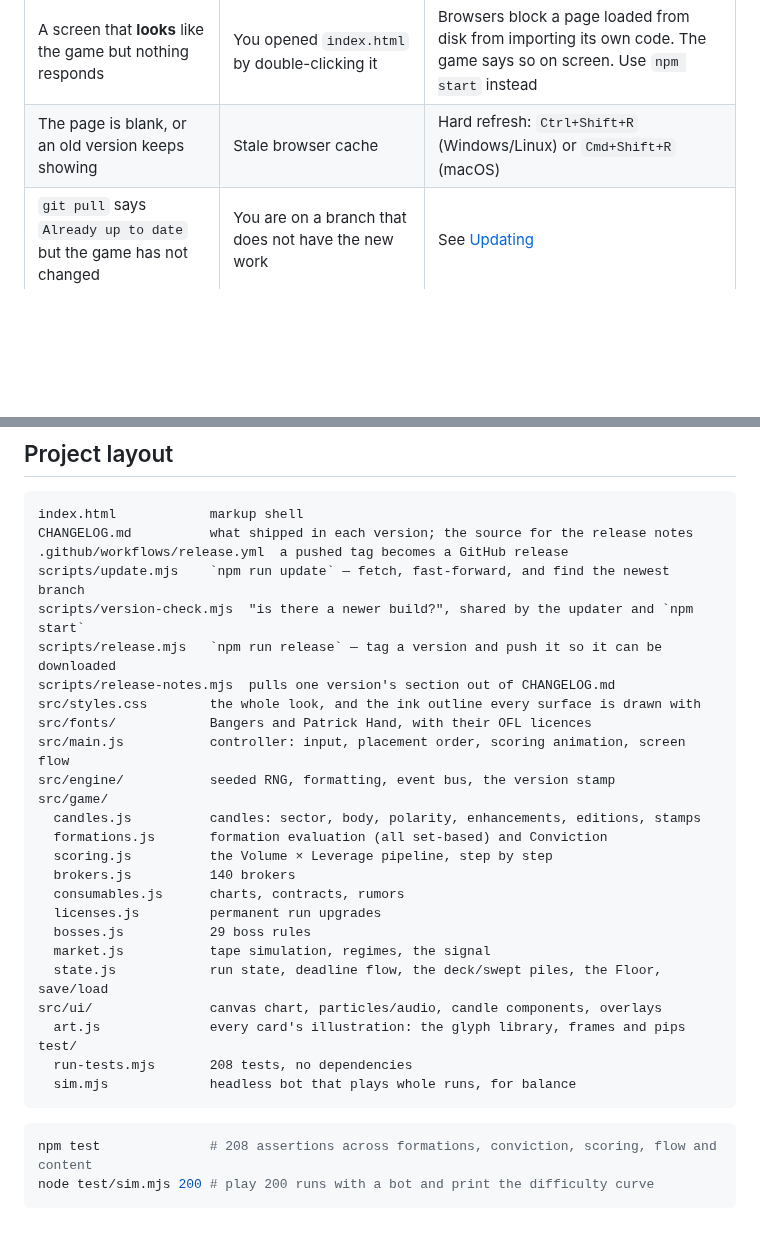
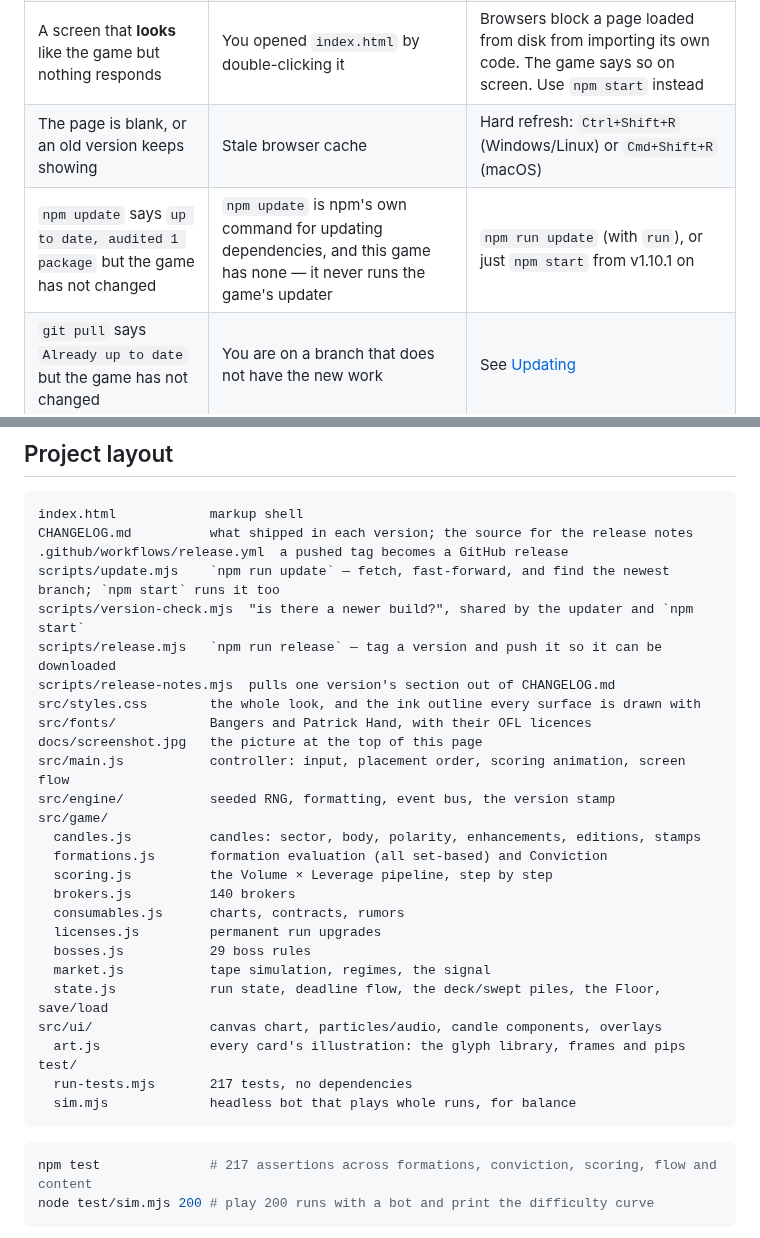
Before and after one commit to JEB-OT/Daytradinggame, a Markdown page: README.md, 2 parts joined by grey strips. Drawn GitHub-style; blank space fills up the shorter version.

````diff
--- a/README.md
+++ b/README.md
@@ -57,6 +69,7 @@ In game: `?` for the rules, `Esc` for the menu, and hover **anything** to see ex
 | `port 8080 is busy, trying 8081…` | Something else is using the port | Nothing — it moves to the next free port on its own. Use the link it prints |
 | A screen that **looks** like the game but nothing responds | You opened `index.html` by double-clicking it | Browsers block a page loaded from disk from importing its own code. The game says so on screen. Use `npm start` instead |
 | The page is blank, or an old version keeps showing | Stale browser cache | Hard refresh: `Ctrl+Shift+R` (Windows/Linux) or `Cmd+Shift+R` (macOS) |
+| `npm update` says `up to date, audited 1 package` but the game has not changed | `npm update` is npm's own command for updating dependencies, and this game has none — it never runs the game's updater | `npm run update` (with `run`), or just `npm start` from v1.10.1 on |
 | `git pull` says `Already up to date` but the game has not changed | You are on a branch that does not have the new work | See [Updating](#if-the-game-has-not-changed-or-npm-run-update-does-not-exist) |
 | `npm error Missing script: "update"` | The update script is part of the update — you are still on the old branch | See [Updating](#if-the-game-has-not-changed-or-npm-run-update-does-not-exist) |
 | `pathspec ... did not match any file(s) known to git` | Single-branch clone; git cannot see the branch yet | `git remote set-branches origin "*"` then `git fetch origin`, then retry the checkout |
@@ -761,12 +781,13 @@ that three of the four have already been dealt.
 index.html            markup shell
 CHANGELOG.md          what shipped in each version; the source for the release notes
 .github/workflows/release.yml  a pushed tag becomes a GitHub release
-scripts/update.mjs    `npm run update` — fetch, fast-forward, and find the newest branch
+scripts/update.mjs    `npm run update` — fetch, fast-forward, and find the newest branch; `npm start` runs it too
 scripts/version-check.mjs  "is there a newer build?", shared by the updater and `npm start`
 scripts/release.mjs   `npm run release` — tag a version and push it so it can be downloaded
 scripts/release-notes.mjs  pulls one version's section out of CHANGELOG.md
 src/styles.css        the whole look, and the ink outline every surface is drawn with
 src/fonts/            Bangers and Patrick Hand, with their OFL licences
+docs/screenshot.jpg   the picture at the top of this page
 src/main.js           controller: input, placement order, scoring animation, screen flow
 src/engine/           seeded RNG, formatting, event bus, the version stamp
 src/game/
@@ -782,12 +803,12 @@ src/game/
 src/ui/               canvas chart, particles/audio, candle components, overlays
   art.js              every card's illustration: the glyph library, frames and pips
 test/
-  run-tests.mjs       208 tests, no dependencies
+  run-tests.mjs       217 tests, no dependencies
   sim.mjs             headless bot that plays whole runs, for balance
 ```
 
 ```bash
-npm test              # 208 assertions across formations, conviction, scoring, flow and content
+npm test              # 217 assertions across formations, conviction, scoring, flow and content
 node test/sim.mjs 200 # play 200 runs with a bot and print the difficulty curve
 ```
 
````
Also changed, not shown: other parts of README.md (+50 -31 lines), CHANGELOG.md (+18 -0 lines), CLAUDE.md (+10 -1 lines), docs/screenshot.jpg (added), 6 other files.
